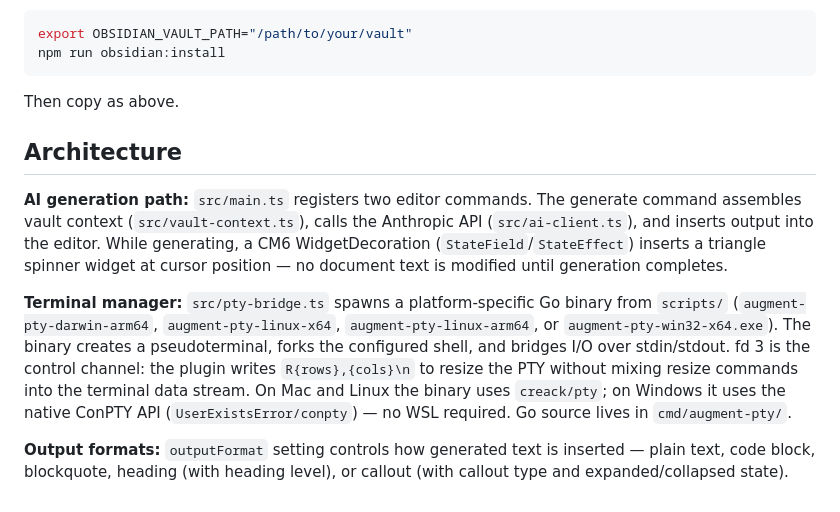
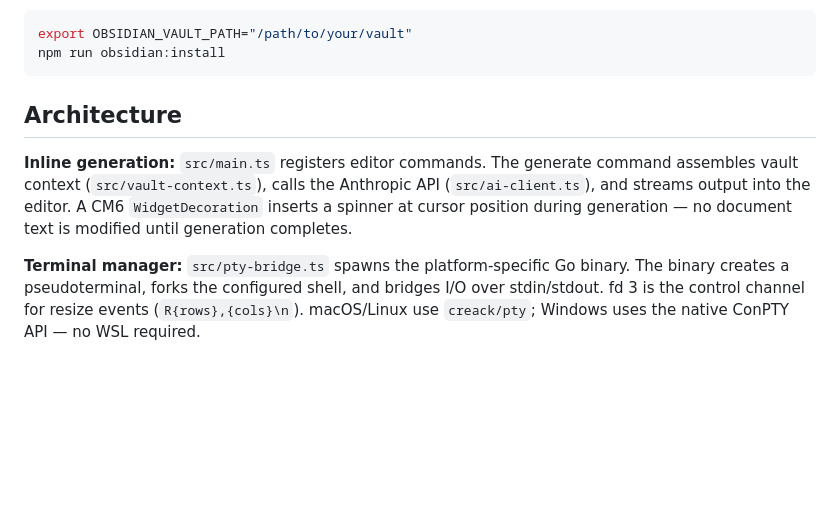
Before and after one commit to mgmobrien/augment, a Markdown page: README.md, the part around one of its changes. Rendered like a GitHub page; blank space fills up the shorter version.

````diff
--- a/README.md
+++ b/README.md
@@ -72,12 +74,8 @@ export OBSIDIAN_VAULT_PATH="/path/to/your/vault"
 npm run obsidian:install
 ```
 
-Then copy as above.
-
 ## Architecture
 
-**AI generation path:** `src/main.ts` registers two editor commands. The generate command assembles vault context (`src/vault-context.ts`), calls the Anthropic API (`src/ai-client.ts`), and inserts output into the editor. While generating, a CM6 WidgetDecoration (`StateField`/`StateEffect`) inserts a triangle spinner widget at cursor position — no document text is modified until generation completes.
+**Inline generation:** `src/main.ts` registers editor commands. The generate command assembles vault context (`src/vault-context.ts`), calls the Anthropic API (`src/ai-client.ts`), and streams output into the editor. A CM6 `WidgetDecoration` inserts a spinner at cursor position during generation — no document text is modified until generation completes.
 
-**Terminal manager:** `src/pty-bridge.ts` spawns a platform-specific Go binary from `scripts/` (`augment-pty-darwin-arm64`, `augment-pty-linux-x64`, `augment-pty-linux-arm64`, or `augment-pty-win32-x64.exe`). The binary creates a pseudoterminal, forks the configured shell, and bridges I/O over stdin/stdout. fd 3 is the control channel: the plugin writes `R{rows},{cols}\n` to resize the PTY without mixing resize commands into the terminal data stream. On Mac and Linux the binary uses `creack/pty`; on Windows it uses the native ConPTY API (`UserExistsError/conpty`) — no WSL required. Go source lives in `cmd/augment-pty/`.
-
-**Output formats:** `outputFormat` setting controls how generated text is inserted — plain text, code block, blockquote, heading (with heading level), or callout (with callout type and expanded/collapsed state).
+**Terminal manager:** `src/pty-bridge.ts` spawns the platform-specific Go binary. The binary creates a pseudoterminal, forks the configured shell, and bridges I/O over stdin/stdout. fd 3 is the control channel for resize events (`R{rows},{cols}\n`). macOS/Linux use `creack/pty`; Windows uses the native ConPTY API — no WSL required.
````
Also changed, not shown: other parts of README.md (+38 -36 lines).
